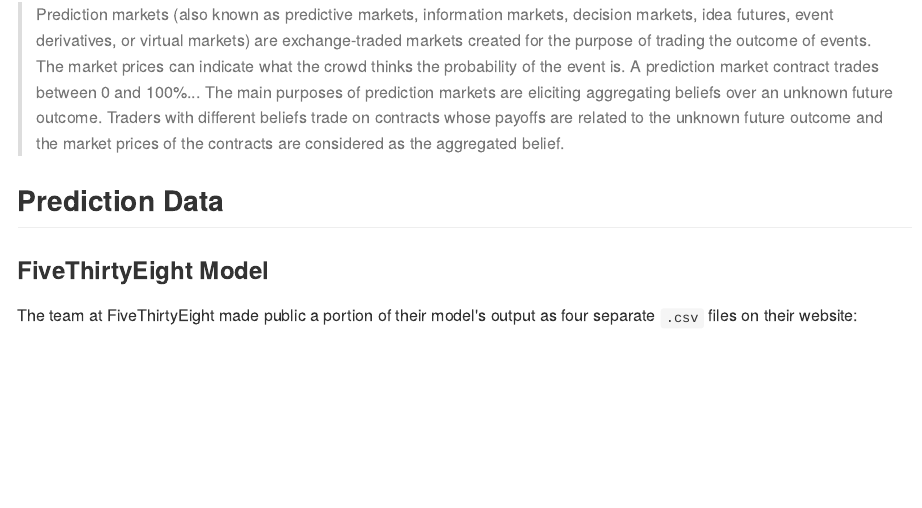
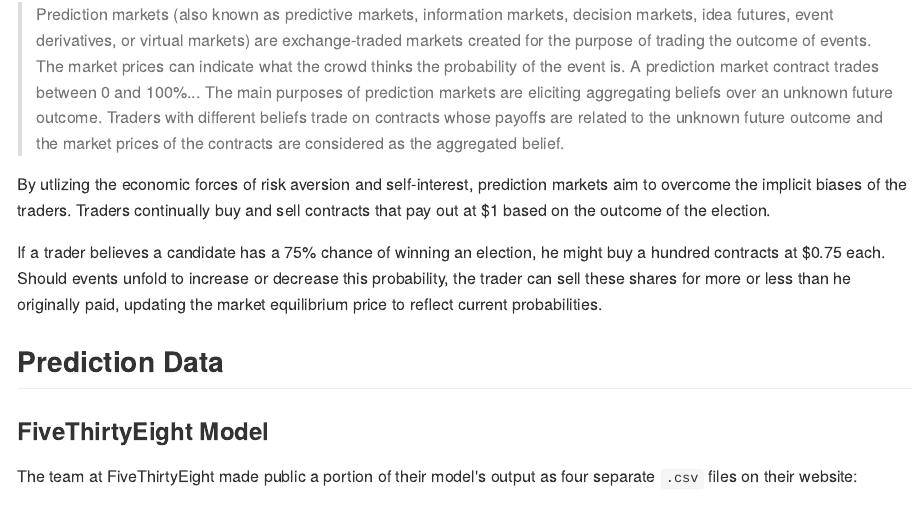
Before and after one commit to k5cents/models-markets, an R Markdown document (README.Rmd): the page in a window 1100 px wide, from 2160 px down. The pictures show the output file README.md that the author committed with the source, drawn offline in the style of GitHub.

Commit message:
More about prediction markets

```diff
--- a/README.Rmd
+++ b/README.Rmd
@@ -125,6 +125,16 @@
 future outcome. Traders with different beliefs trade on contracts whose payoffs
 are related to the unknown future outcome and the market prices of the contracts
 are considered as the aggregated belief.
+
+By utlizing the economic forces of risk aversion and self-interest, prediction
+markets aim to overcome the implicit biases of the traders. Traders continually
+buy and sell contracts that pay out at $1 based on the outcome of the election.
+
+If a trader believes a candidate has a 75% chance of winning an election, he
+might buy a hundred contracts at $0.75 each. Should events unfold to increase or
+decrease this probability, the trader can sell these shares for more or less
+than he originally paid, updating the market equilibrium price to reflect
+current probabilities.
 
 ## Prediction Data
 
```
Also changed, not shown: README.md.
